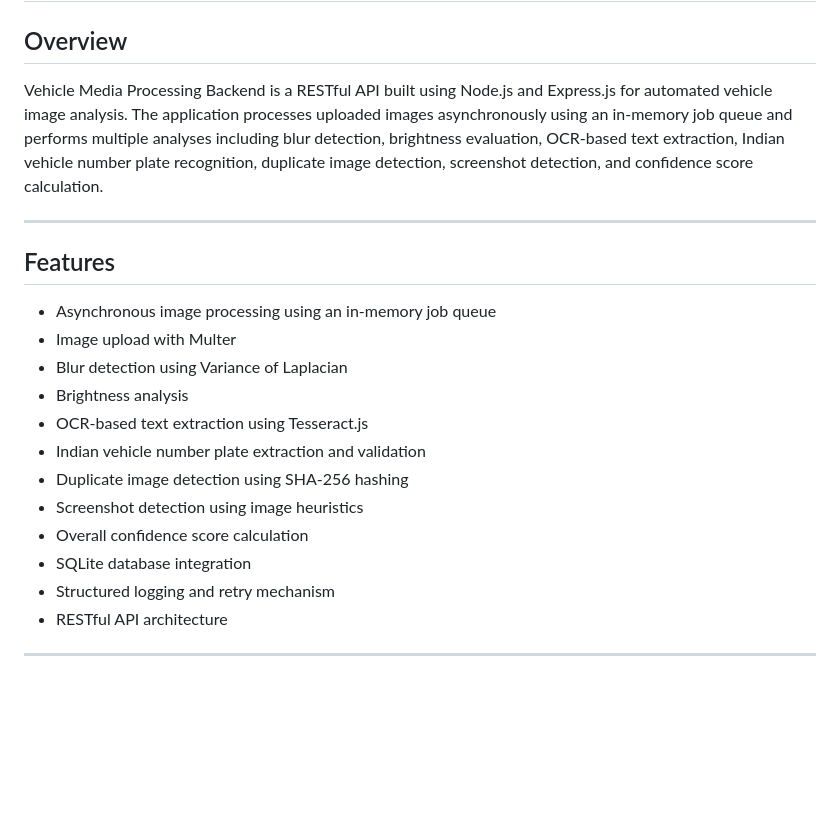
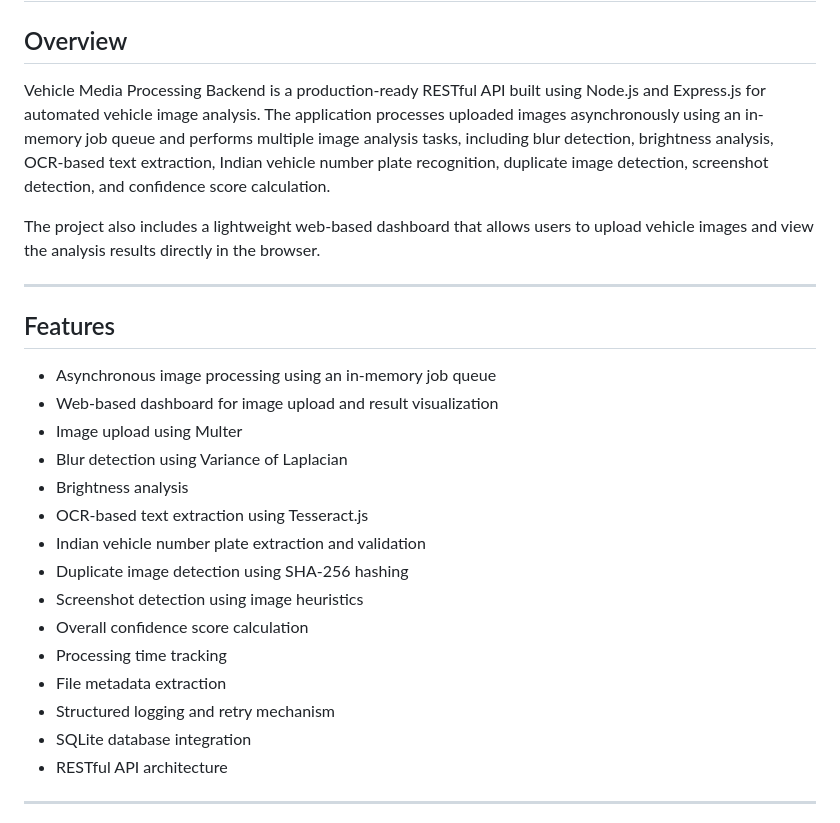
Before and after one commit to khushiramesh/vehicle-media-processing-backend, a Markdown page: README.md, the part around one of its changes. GitHub-like rendering; blank space fills up the shorter version.

```diff
--- a/README.md
+++ b/README.md
@@ -2,14 +2,17 @@
 
 ## Overview
 
-Vehicle Media Processing Backend is a RESTful API built using Node.js and Express.js for automated vehicle image analysis. The application processes uploaded images asynchronously using an in-memory job queue and performs multiple analyses including blur detection, brightness evaluation, OCR-based text extraction, Indian vehicle number plate recognition, duplicate image detection, screenshot detection, and confidence score calculation.
+Vehicle Media Processing Backend is a production-ready RESTful API built using Node.js and Express.js for automated vehicle image analysis. The application processes uploaded images asynchronously using an in-memory job queue and performs multiple image analysis tasks, including blur detection, brightness analysis, OCR-based text extraction, Indian vehicle number plate recognition, duplicate image detection, screenshot detection, and confidence score calculation.
+
+The project also includes a lightweight web-based dashboard that allows users to upload vehicle images and view the analysis results directly in the browser.
 
 ---
 
 ## Features
 
 - Asynchronous image processing using an in-memory job queue
-- Image upload with Multer
+- Web-based dashboard for image upload and result visualization
+- Image upload using Multer
 - Blur detection using Variance of Laplacian
 - Brightness analysis
 - OCR-based text extraction using Tesseract.js
@@ -17,8 +20,10 @@ Vehicle Media Processing Backend is a RESTful API built using Node.js and Expres
 - Duplicate image detection using SHA-256 hashing
 - Screenshot detection using image heuristics
 - Overall confidence score calculation
+- Processing time tracking
+- File metadata extraction
+- Structured logging and retry mechanism
 - SQLite database integration
-- Structured logging and retry mechanism
 - RESTful API architecture
 
 ---
```
Also changed, not shown: other parts of README.md (+64 -26 lines).
